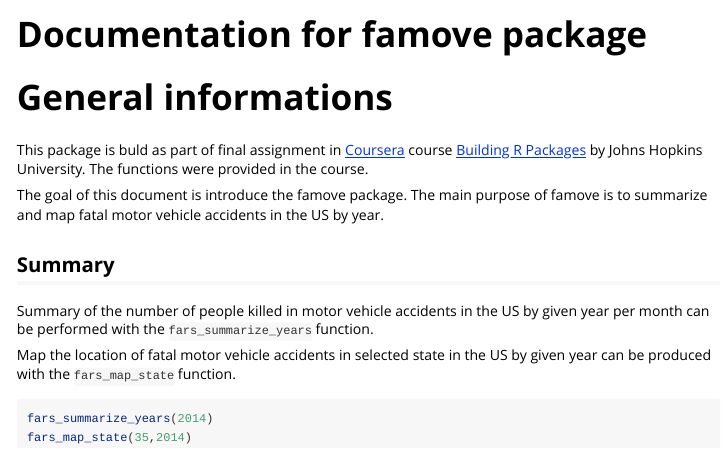
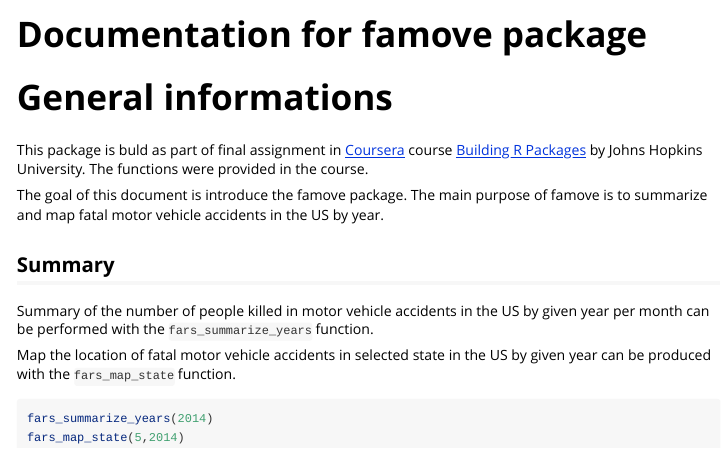
Before and after one commit to tikizu/famove, an R Markdown document (vignettes/famove.Rmd): the page in a window 1100 px wide, from its top. Rendered offline with R 4.5, knitr and Pandoc, with nearby package versions.

Commit message:
Changed example state

````diff
--- a/vignettes/famove.Rmd
+++ b/vignettes/famove.Rmd
@@ -29,5 +29,5 @@ Map the location of fatal motor vehicle accidents in selected state in the US by
 
 ```{r eval=FALSE}
 fars_summarize_years(2014)
-fars_map_state(35,2014)
+fars_map_state(5,2014)
 ```
````
Also changed, not shown: R/fars_map_state.R (+1 -1 lines).
